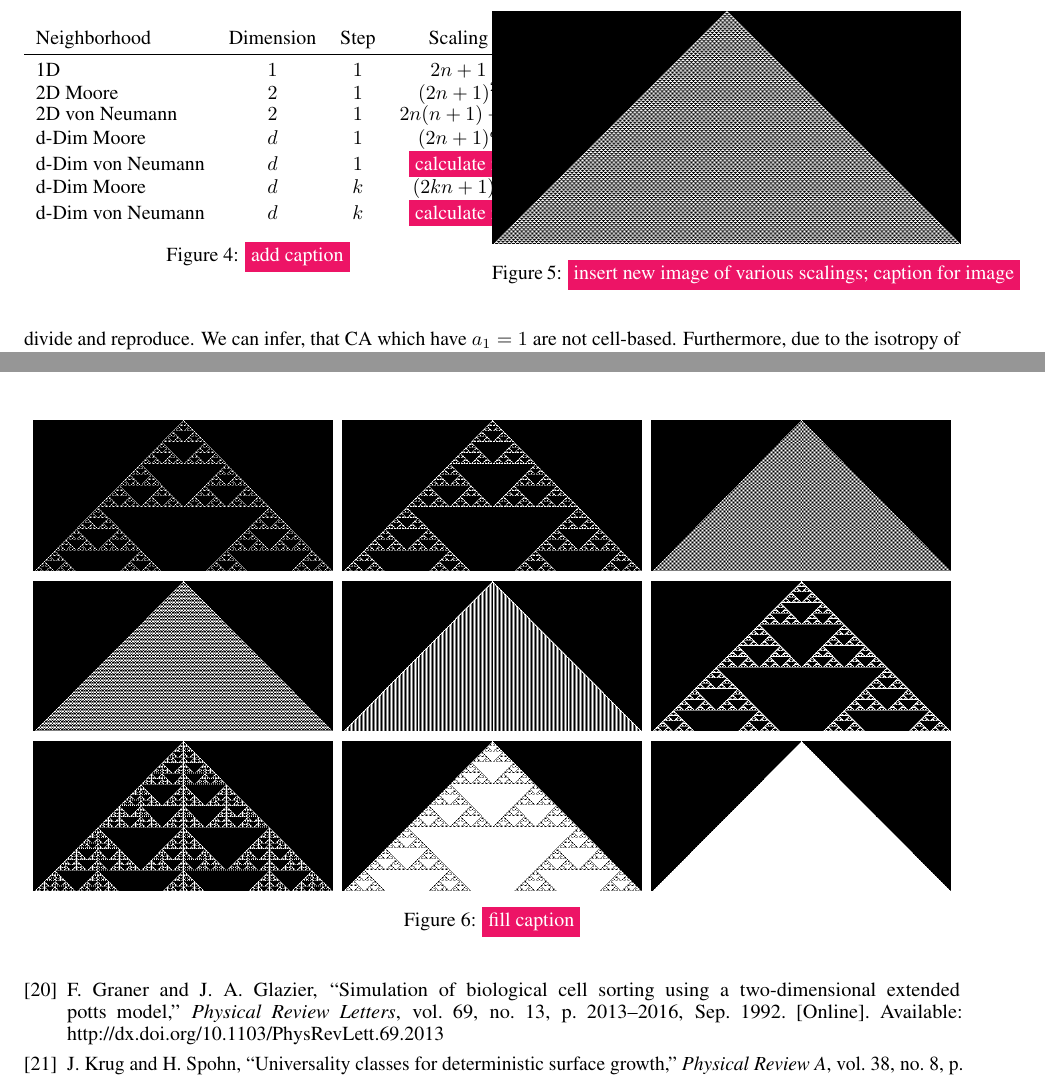
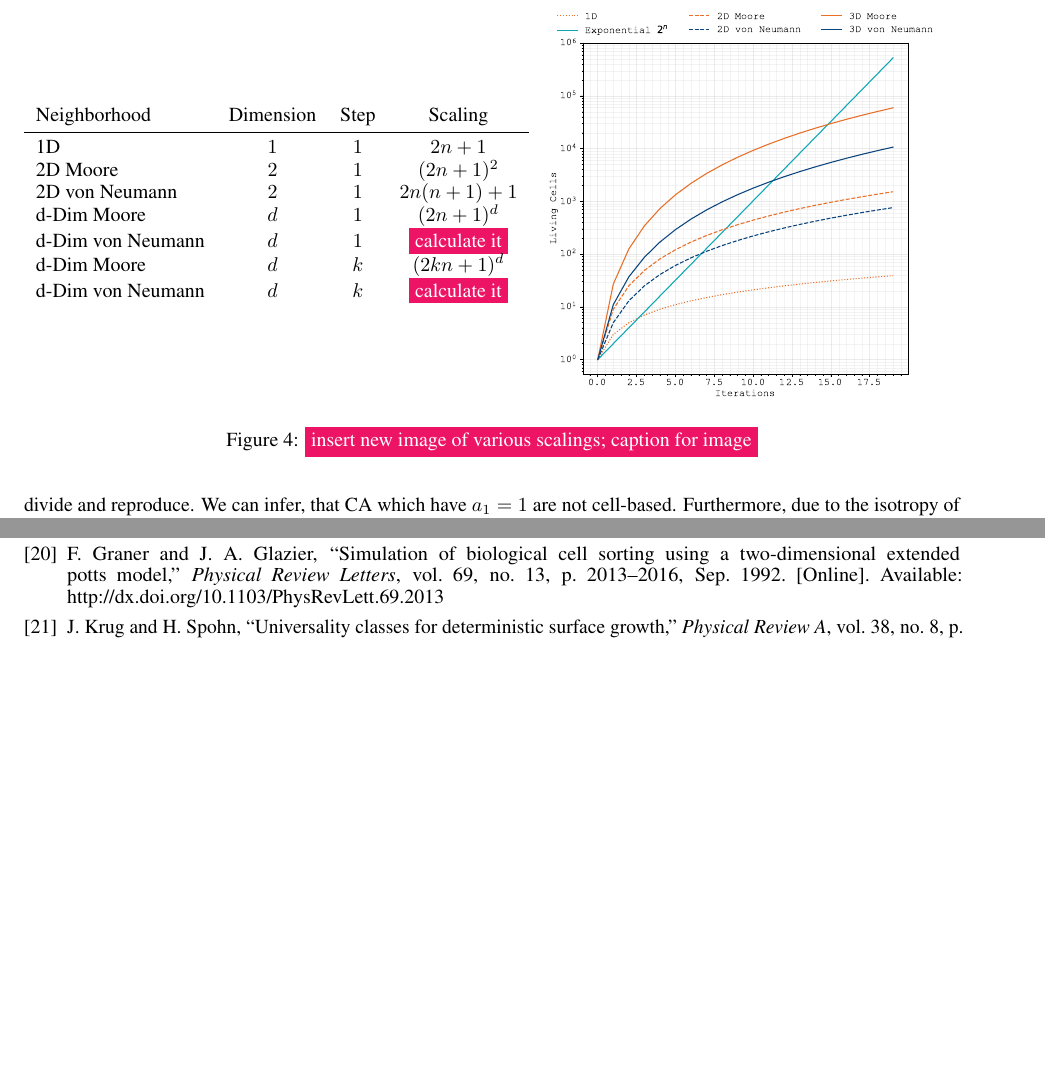
Before and after one commit to jonaspleyer/2025-theory-of-abms, a LaTeX paper (main.tex): two parts of pages 5 and 9 of 10, joined at a grey line, cut at the place of the change, the shorter picture padded with empty space. Compiled offline with pdfLaTeX.

Commit message:
only use one caption for figure

```diff
--- a/main.tex
+++ b/main.tex
@@ -539,12 +539,12 @@ We explicitly exclude other processes such as stochastic effects and spatial mov
             d-Dim Moore  & $d$ & $k$ & $(2kn+1)^d$\\
             d-Dim von Neumann & $d$ & $k$ & \todo{calculate it}
         \end{tabular}
-        \caption{\todo{add caption}}
     \end{minipage}%
-    \begin{minipage}{0.5\textwidth}
-        \includegraphics[width=\textwidth]{ca-rules/single1/rule-054.png}
-        \caption{\todo{insert new image of various scalings; caption for image}}
+    \hspace{0.05\textwidth}%
+    \begin{minipage}{0.44\textwidth}
+        \includegraphics[width=\textwidth]{ca-rules/ca-scaling.pdf}
     \end{minipage}
+    \caption{\todo{insert new image of various scalings; caption for image}}
     \label{fig:ca-scaling}
 \end{figure}
 
```
